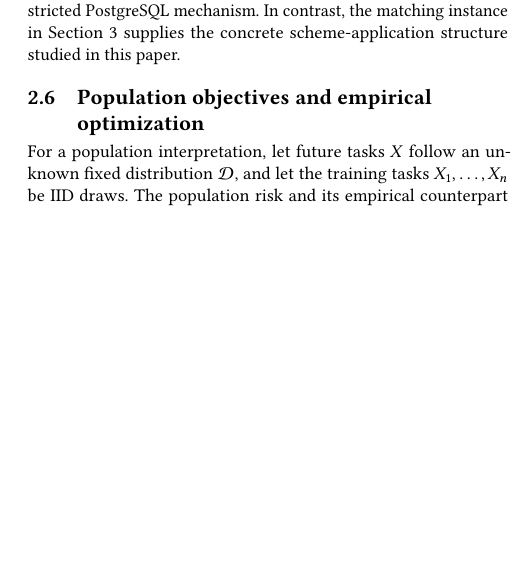
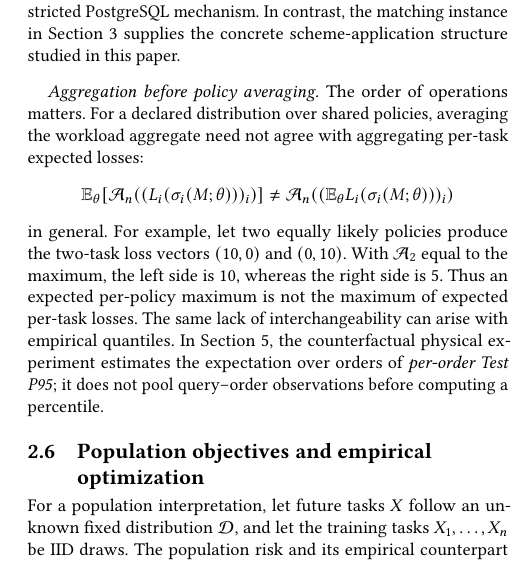
Before and after one commit to 1951123/ess-research, a LaTeX paper (paper/main.tex): part of one column of page 4 of 11, cut so that both start at the same text, the shorter picture padded with empty space. Compiled offline with pdfLaTeX.

Commit message:
paper: clarify noncommutativity of policy risk and workload aggregation

```diff
--- a/paper/main.tex
+++ b/paper/main.tex
@@ -471,6 +471,27 @@ PostgreSQL mechanism. In contrast, the matching
 instance in Section~\ref{sec:pg} supplies the concrete
 scheme-application structure studied in this paper.
 
+\paragraph{Aggregation before policy averaging.}
+The order of operations matters. For a declared distribution
+over shared policies, averaging the workload aggregate
+need not agree with aggregating per-task expected losses:
+\[
+\mathbb E_\theta[\mathcal A_n((L_i(\sigma_i(M;\theta)))_i)]
+\ne
+\mathcal A_n((\mathbb E_\theta L_i(\sigma_i(M;\theta)))_i)
+\]
+in general. For example, let two equally likely policies
+produce the two-task loss vectors $(10,0)$ and $(0,10)$.
+With $\mathcal A_2$ equal to the maximum, the left side
+is $10$, whereas the right side is $5$. Thus an expected
+per-policy maximum is not the maximum of expected
+per-task losses. The same lack of interchangeability
+can arise with empirical quantiles. In Section~\ref{sec:protocol},
+the counterfactual physical experiment estimates the
+expectation over orders of \emph{per-order Test P95};
+it does not pool query--order observations before
+computing a percentile.
+
 \subsection{Population objectives and empirical optimization}
 \label{sec:population}
 For a population interpretation, let future tasks $X$ follow
```
